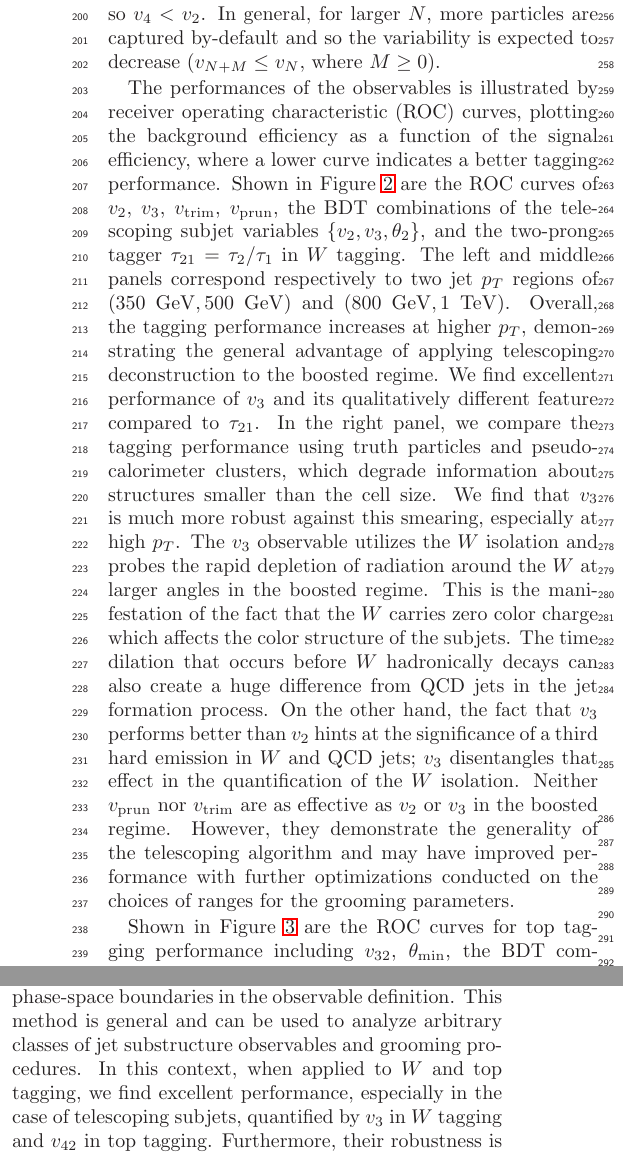
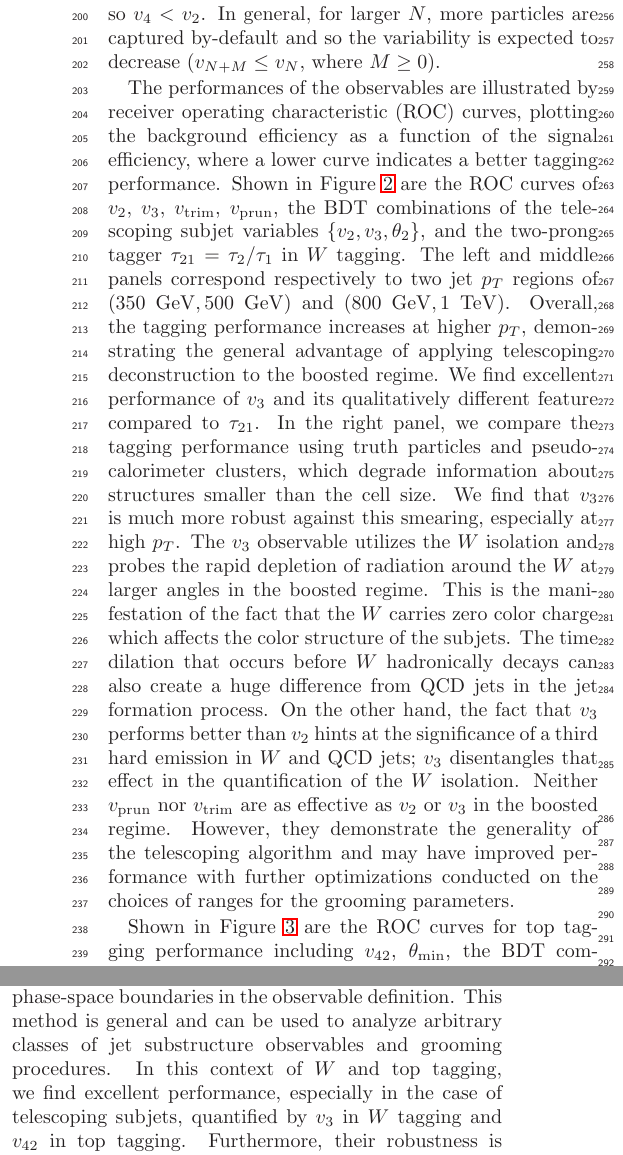
Before and after one commit to smeehan12/TelescopingJetsPaper, a LaTeX paper (TJet.tex): two parts of the columns of page 4 of 5, joined at a grey line, cut so that both start at the same text. Compiled offline with LaTeX, dvips and Ghostscript.

Commit message:
Fixed some more grammar stuff and removed unnecessary phrases

```diff
--- a/TJet.tex
+++ b/TJet.tex
@@ -105,11 +105,11 @@ Shown in Figure~\ref{v42} are the distributions of $v_2$, $v_4$, and $v_{42}$ fo
 
 An interesting feature of $v_{42}$ is that it cuts off naturally at 1, most clearly seen in QCD jets. Crucially, $v_{4} \leq v_{2}$. \textbf{THIS NO LONGER HOLDS:} [The two-prong structure in QCD jets implies that $v_{2}$ and $v_{4}$ collect almost the same information. The third energy flow axis can not be displaced far from the two axes determined at $N=2$. Hence, little new information is collected by constructing a third subjet and the distribution of $v_{32}$ for QCD jets peaks at 1.] \textbf{THERE IS NO LONGER A PEAK.} In the case where there is a third, semi-hard emission, the emission is captured by all telescoping subjets at $N=3$ and does not induce the observable variation and so $v_{4} < v_{2}$. In general, for larger $N$, more particles are captured by-default and so the variability is expected to decrease ($v_{N+M}\leq v_{N}$, where $M \geq 0$).
 
-The performances of the observables is illustrated by receiver operating characteristic (ROC) curves, plotting the background efficiency as a function of the signal efficiency, where a lower curve indicates a better tagging performance. Shown in Figure~\ref{ROC_W} are the ROC curves of $v_2$, $v_3$, $v_{\rm trim}$, $v_{\rm prun}$, the BDT combinations of the telescoping subjet variables $\{v_2, v_3, \theta_2\}$, and the two-prong tagger $\tau_{21}=\tau_{2}/\tau_{1}$ in $W$ tagging. The left and middle panels correspond respectively to two jet $p_T$ regions of $(350~{\rm GeV}, 500~{\rm GeV})$ and $(800~{\rm GeV}, 1~{\rm TeV})$. Overall, the tagging performance increases at higher $p_T$, demonstrating the general advantage of applying telescoping deconstruction to the boosted regime. We find excellent performance of $v_3$ and its qualitatively different feature compared to $\tau_{21}$. In the right panel, we compare the tagging performance using truth particles and pseudo-calorimeter clusters, which degrade information about structures smaller than the cell size. We find that $v_3$ is much more robust against this smearing, especially at high $p_T$. The $v_3$ observable utilizes the $W$ isolation and probes the rapid depletion of radiation around the $W$ at larger angles in the boosted regime. This is the manifestation of the fact that the $W$ carries zero color charge which affects the color structure of the subjets. The time dilation that occurs before $W$ hadronically decays can also create a huge difference from QCD jets in the jet formation process. On the other hand, the fact that $v_3$ performs better than $v_2$ hints at the significance of a third hard emission in $W$ and QCD jets; $v_3$ disentangles that effect in the quantification of the $W$ isolation. Neither $v_{\rm{prun}}$ nor $v_{\rm{trim}}$ are as effective as $v_2$ or $v_3$ in the boosted regime. However, they demonstrate the generality of the telescoping algorithm and may have improved performance with further optimizations conducted on the choices of ranges for the grooming parameters.
+The performances of the observables are illustrated by receiver operating characteristic (ROC) curves, plotting the background efficiency as a function of the signal efficiency, where a lower curve indicates a better tagging performance. Shown in Figure~\ref{ROC_W} are the ROC curves of $v_2$, $v_3$, $v_{\rm trim}$, $v_{\rm prun}$, the BDT combinations of the telescoping subjet variables $\{v_2, v_3, \theta_2\}$, and the two-prong tagger $\tau_{21}=\tau_{2}/\tau_{1}$ in $W$ tagging. The left and middle panels correspond respectively to two jet $p_T$ regions of $(350~{\rm GeV}, 500~{\rm GeV})$ and $(800~{\rm GeV}, 1~{\rm TeV})$. Overall, the tagging performance increases at higher $p_T$, demonstrating the general advantage of applying telescoping deconstruction to the boosted regime. We find excellent performance of $v_3$ and its qualitatively different feature compared to $\tau_{21}$. In the right panel, we compare the tagging performance using truth particles and pseudo-calorimeter clusters, which degrade information about structures smaller than the cell size. We find that $v_3$ is much more robust against this smearing, especially at high $p_T$. The $v_3$ observable utilizes the $W$ isolation and probes the rapid depletion of radiation around the $W$ at larger angles in the boosted regime. This is the manifestation of the fact that the $W$ carries zero color charge which affects the color structure of the subjets. The time dilation that occurs before $W$ hadronically decays can also create a huge difference from QCD jets in the jet formation process. On the other hand, the fact that $v_3$ performs better than $v_2$ hints at the significance of a third hard emission in $W$ and QCD jets; $v_3$ disentangles that effect in the quantification of the $W$ isolation. Neither $v_{\rm{prun}}$ nor $v_{\rm{trim}}$ are as effective as $v_2$ or $v_3$ in the boosted regime. However, they demonstrate the generality of the telescoping algorithm and may have improved performance with further optimizations conducted on the choices of ranges for the grooming parameters.
 
-Shown in Figure \ref{ROC_top} are the ROC curves for top tagging performance including $v_{32}$, $\theta_{\rm min}$, the BDT combinations of telescoping subjets variables $\{v_2, v_3, m_{W2}\}$ and $\{\theta_2,\theta_{\rm min},m_{W2},v_2,v_3,v_{m_{W2}}\}$, and the three-prong tagger $\tau_{32}=\tau_{3}/\tau_{2}$. Again, the left and middle panels correspond to the two kinematic regimes $p_T \in (350~{\rm GeV}, 500~{\rm GeV})$ and $p_T \in (800~{\rm GeV}, 1~{\rm TeV})$, and we note tagging performance increases at higher $p_T$. In the right panel, the ROC curves plot both truth-particle and pseudo-calorimeter information. We find the excellent performance of $v_{42}$ and its robustness against smearing, especially at high $p_T$ where the performance of the more conventionally used $\tau_{32}$ observable degrades dramatically. This indicates the qualitatively different features of $v_{42}$ and a three-prong tagger. We also find the usefulness of including $m_{W2}$ in the minimal BDT combination which significantly increases the tagging performance. It is clear that the intrinsic mass scale $M_W$ within the top jet is a unique feature distinguishing itself from the QCD background. One may also start to see the $W$ isolation within the top jet in the boosted regime.
+Shown in Figure \ref{ROC_top} are the ROC curves for top tagging performance including $v_{42}$, $\theta_{\rm min}$, the BDT combinations of telescoping subjets variables $\{v_2, v_3, m_{W2}\}$ and $\{\theta_2,\theta_{\rm min},m_{W2},v_2,v_3,v_{m_{W2}}\}$, and the three-prong tagger $\tau_{32}=\tau_{3}/\tau_{2}$. Again, the left and middle panels correspond to the two kinematic regimes $p_T \in (350~{\rm GeV}, 500~{\rm GeV})$ and $p_T \in (800~{\rm GeV}, 1~{\rm TeV})$, and we note tagging performance increases at higher $p_T$. In the right panel, the ROC curves plot both truth-particle and pseudo-calorimeter information. We find the excellent performance of $v_{42}$ and its robustness against smearing, especially at high $p_T$ where the performance of the more conventionally used $\tau_{32}$ observable degrades dramatically. This indicates the qualitatively different features of $v_{42}$ and a three-prong tagger. We also find the usefulness of including $m_{W2}$ in the minimal BDT combination which significantly increases the tagging performance. It is clear that the intrinsic mass scale $M_W$ within the top jet is a unique feature distinguishing itself from the QCD background. One may also start to see the $W$ isolation within the top jet in the boosted regime.
 
-To conclude, we introduce a qualitatively new jet substructure calculus using variability to quantify the change of observables with respect to a sampling of the phase-space boundaries in the observable definition. This method is general and can be used to analyze arbitrary classes of jet substructure observables and grooming procedures. In this context, when applied to $W$ and top tagging, we find excellent performance, especially in the case of telescoping subjets, quantified by $v_3$ in $W$ tagging and $v_{42}$ in top tagging. Furthermore, their robustness is found to be significantly better than more widely used $N$-prong taggers such as $N$-subjetiness via a comparison of the performance between reconstruction from using truth particles and from a pseudo-calorimeter.
+To conclude, we introduce a qualitatively new jet substructure calculus using variability to quantify the change of observables with respect to a sampling of the phase-space boundaries in the observable definition. This method is general and can be used to analyze arbitrary classes of jet substructure observables and grooming procedures. In this context of $W$ and top tagging, we find excellent performance, especially in the case of telescoping subjets, quantified by $v_3$ in $W$ tagging and $v_{42}$ in top tagging. Furthermore, their robustness is found to be significantly better than more widely used $N$-prong taggers such as $N$-subjetiness via a comparison of the performance between reconstruction from using truth particles and from a pseudo-calorimeter.
 
 The new physics messages we learn include the emergence of the isolation of $W$ jets at high $p_T$, which is a dominant feature over their two-prong structure. This is true for all other heavy, color-singlet Standard Model particles including the $Z$ and the Higgs boson. The top jet also has features beyond the three-prong structure which can be exploited to increase tagging performance. The telescoping subjets provides a systematic framework within which one can construct qualitatively new jet substructure observables. This paves the road toward complete and systematic jet studies using telescoping deconstruction \cite{Chien:2017decon}.
 
```
Also changed, not shown: TJet.pdf, TJet.tex (2 more changed lines).
